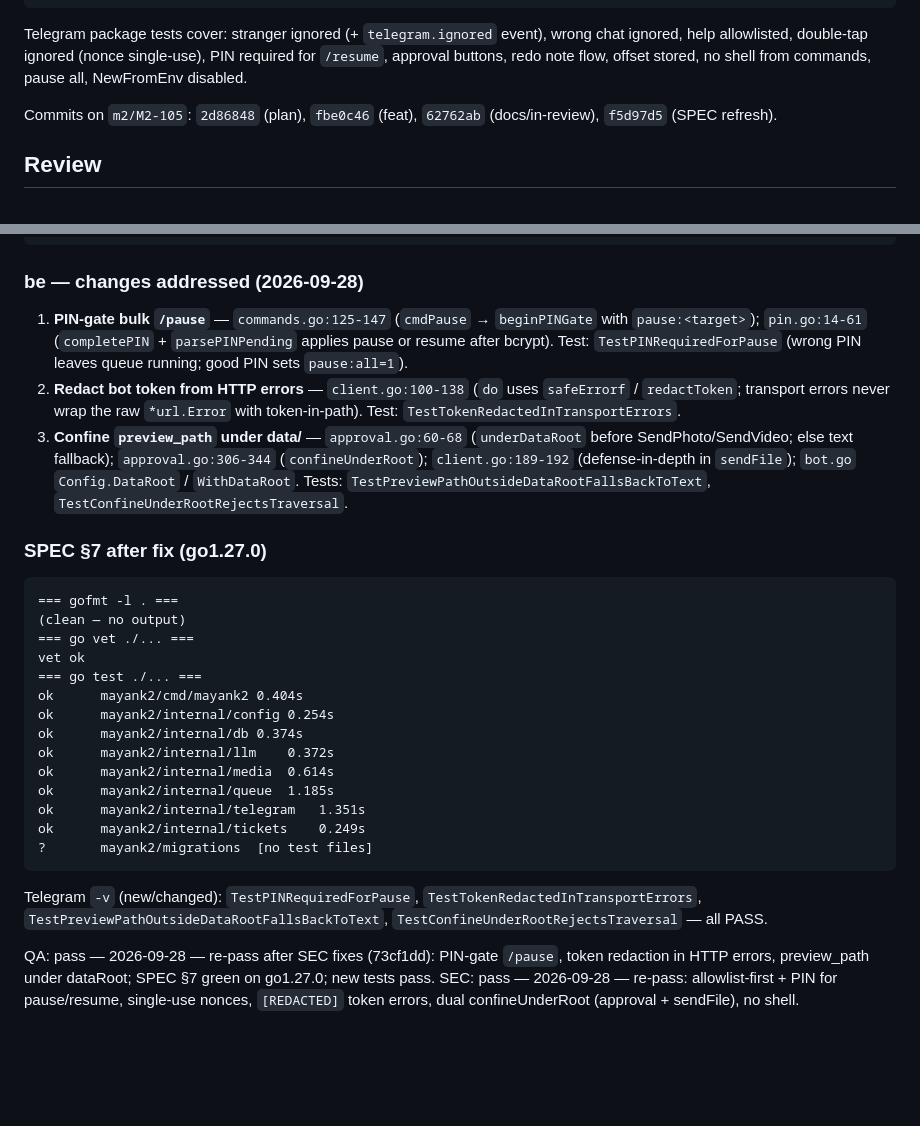
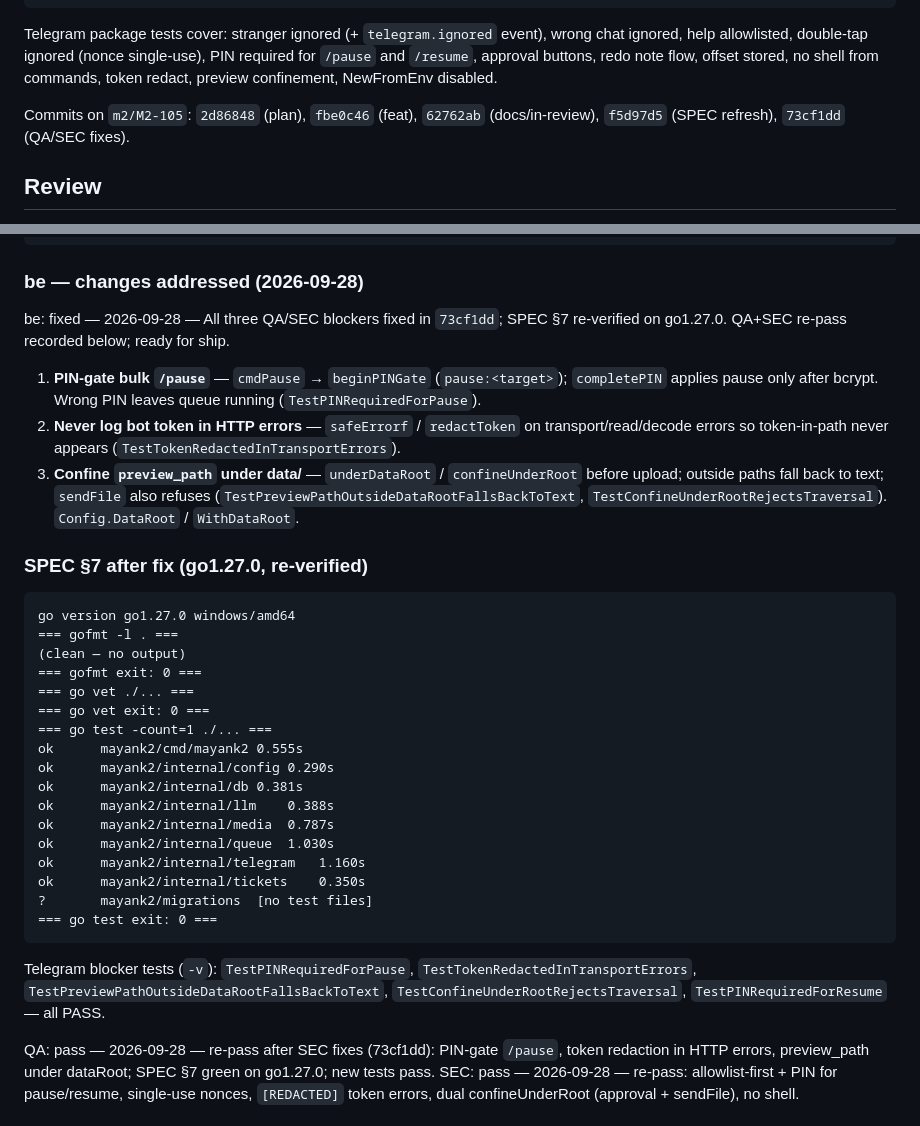
Before and after one commit to Mayankmishra110/Me2.0, a Markdown page: tickets/M2-105.md, 2 parts joined by grey strips. Rendered like a GitHub page; blank space fills up the shorter version.

Commit message:
docs(M2-105): refresh Review reply and SPEC §7 after blocker fixes
Co-authored-by: Cursor <cursoragent@cursor.com>

````diff
--- a/tickets/M2-105.md
+++ b/tickets/M2-105.md
@@ -71,10 +71,11 @@ ok  	mayank2/internal/tickets	0.293s
 ```
 
 Telegram package tests cover: stranger ignored (+ `telegram.ignored` event), wrong chat ignored,
-help allowlisted, double-tap ignored (nonce single-use), PIN required for `/resume`, approval
-buttons, redo note flow, offset stored, no shell from commands, pause all, NewFromEnv disabled.
+help allowlisted, double-tap ignored (nonce single-use), PIN required for `/pause` and `/resume`,
+approval buttons, redo note flow, offset stored, no shell from commands, token redact, preview
+confinement, NewFromEnv disabled.
 
-Commits on `m2/M2-105`: `2d86848` (plan), `fbe0c46` (feat), `62762ab` (docs/in-review), `f5d97d5` (SPEC refresh).
+Commits on `m2/M2-105`: `2d86848` (plan), `fbe0c46` (feat), `62762ab` (docs/in-review), `f5d97d5` (SPEC refresh), `73cf1dd` (QA/SEC fixes).
 
 ## Review
 
@@ -126,30 +127,35 @@ ok  	mayank2/internal/telegram	1.846s
 
 ### be — changes addressed (2026-09-28)
 
-1. **PIN-gate bulk `/pause`** — `commands.go:125-147` (`cmdPause` → `beginPINGate` with `pause:<target>`); `pin.go:14-61` (`completePIN` + `parsePINPending` applies pause or resume after bcrypt). Test: `TestPINRequiredForPause` (wrong PIN leaves queue running; good PIN sets `pause:all=1`).
-2. **Redact bot token from HTTP errors** — `client.go:100-138` (`do` uses `safeErrorf` / `redactToken`; transport errors never wrap the raw `*url.Error` with token-in-path). Test: `TestTokenRedactedInTransportErrors`.
-3. **Confine `preview_path` under data/** — `approval.go:60-68` (`underDataRoot` before SendPhoto/SendVideo; else text fallback); `approval.go:306-344` (`confineUnderRoot`); `client.go:189-192` (defense-in-depth in `sendFile`); `bot.go` `Config.DataRoot` / `WithDataRoot`. Tests: `TestPreviewPathOutsideDataRootFallsBackToText`, `TestConfineUnderRootRejectsTraversal`.
+be: fixed — 2026-09-28 — All three QA/SEC blockers fixed in `73cf1dd`; SPEC §7 re-verified on go1.27.0. QA+SEC re-pass recorded below; ready for ship.
 
-### SPEC §7 after fix (go1.27.0)
+1. **PIN-gate bulk `/pause`** — `cmdPause` → `beginPINGate` (`pause:<target>`); `completePIN` applies pause only after bcrypt. Wrong PIN leaves queue running (`TestPINRequiredForPause`).
+2. **Never log bot token in HTTP errors** — `safeErrorf` / `redactToken` on transport/read/decode errors so token-in-path never appears (`TestTokenRedactedInTransportErrors`).
+3. **Confine `preview_path` under data/** — `underDataRoot` / `confineUnderRoot` before upload; outside paths fall back to text; `sendFile` also refuses (`TestPreviewPathOutsideDataRootFallsBackToText`, `TestConfineUnderRootRejectsTraversal`). `Config.DataRoot` / `WithDataRoot`.
+
+### SPEC §7 after fix (go1.27.0, re-verified)
 
 ```
+go version go1.27.0 windows/amd64
 === gofmt -l . ===
 (clean — no output)
+=== gofmt exit: 0 ===
 === go vet ./... ===
-vet ok
-=== go test ./... ===
-ok  	mayank2/cmd/mayank2	0.404s
-ok  	mayank2/internal/config	0.254s
-ok  	mayank2/internal/db	0.374s
-ok  	mayank2/internal/llm	0.372s
-ok  	mayank2/internal/media	0.614s
-ok  	mayank2/internal/queue	1.185s
-ok  	mayank2/internal/telegram	1.351s
-ok  	mayank2/internal/tickets	0.249s
+=== go vet exit: 0 ===
+=== go test -count=1 ./... ===
+ok  	mayank2/cmd/mayank2	0.555s
+ok  	mayank2/internal/config	0.290s
+ok  	mayank2/internal/db	0.381s
+ok  	mayank2/internal/llm	0.388s
+ok  	mayank2/internal/media	0.787s
+ok  	mayank2/internal/queue	1.030s
+ok  	mayank2/internal/telegram	1.160s
+ok  	mayank2/internal/tickets	0.350s
 ?   	mayank2/migrations	[no test files]
+=== go test exit: 0 ===
 ```
 
-Telegram `-v` (new/changed): `TestPINRequiredForPause`, `TestTokenRedactedInTransportErrors`, `TestPreviewPathOutsideDataRootFallsBackToText`, `TestConfineUnderRootRejectsTraversal` — all PASS.
+Telegram blocker tests (`-v`): `TestPINRequiredForPause`, `TestTokenRedactedInTransportErrors`, `TestPreviewPathOutsideDataRootFallsBackToText`, `TestConfineUnderRootRejectsTraversal`, `TestPINRequiredForResume` — all PASS.
 
 QA: pass — 2026-09-28 — re-pass after SEC fixes (73cf1dd): PIN-gate `/pause`, token redaction in HTTP errors, preview_path under dataRoot; SPEC §7 green on go1.27.0; new tests pass.
 SEC: pass — 2026-09-28 — re-pass: allowlist-first + PIN for pause/resume, single-use nonces, `[REDACTED]` token errors, dual confineUnderRoot (approval + sendFile), no shell.
````
